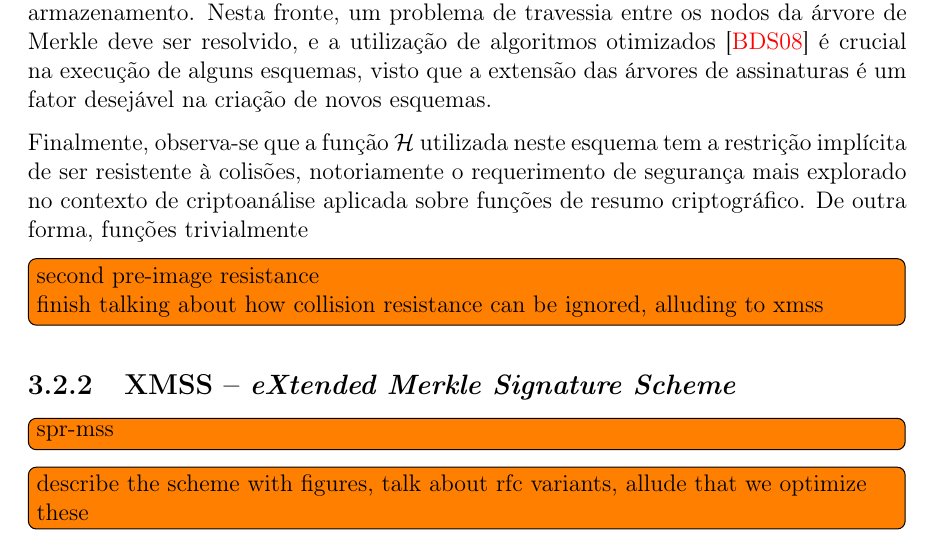
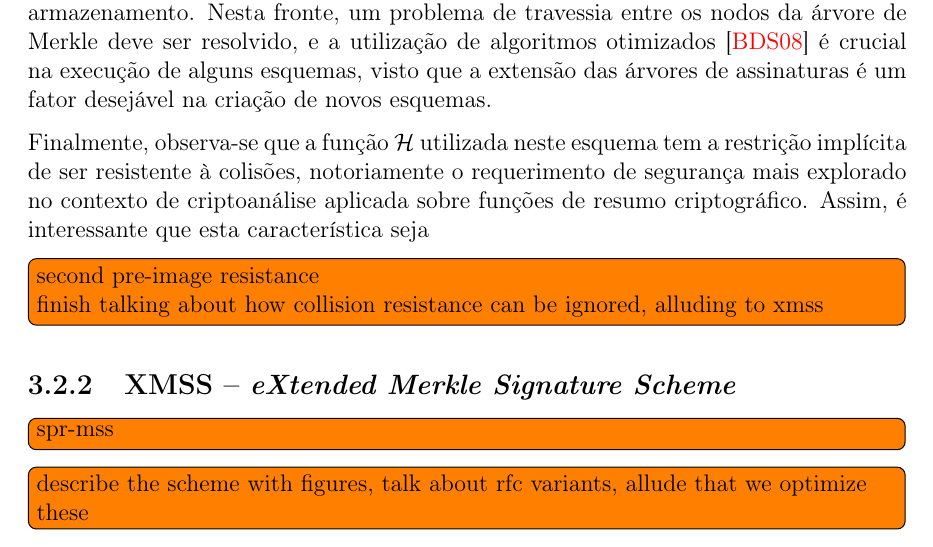
Before and after one commit to zambonin/bsc, a LaTeX document (bsc.tex): part of page 23 of 27, cut so that both start at the same text. Compiled offline with pdfLaTeX.

Commit message:
sharelatex: update bsc.tex from r16360 to r16367

```diff
--- a/bsc.tex
+++ b/bsc.tex
@@ -1303,7 +1303,7 @@ Outrossim, nota-se que o tamanho da chave pública é extremamente proibitivo e
 
 Note que uma árvore de altura razoável para utilização em aplicações práticas tem seu armazenamento total impossibilitado na maioria absoluta dos dispositivos alvo, em vista da quantidade excessiva de nodos. A fim de reduzir este ônus, estruturas virtuais são empregadas, onde apenas apenas partes relevantes da árvore de Merkle em uso estão acomodadas em memória. Entretanto, é necessário que quaisquer nodos possam ser autenticados de maneira modesta, levando em conta restrições de processamento e armazenamento. Nesta fronte, um problema de travessia entre os nodos da árvore de Merkle deve ser resolvido, e a utilização de algoritmos otimizados~\cite{Buchmann:2008:MTT:1473109.1473114} é crucial na execução de alguns esquemas, visto que a extensão das árvores de assinaturas é um fator desejável na criação de novos esquemas.
 
-Finalmente, observa-se que a função $\hh{}$ utilizada neste esquema tem a restrição implícita de ser resistente à colisões, notoriamente o requerimento de segurança mais explorado no contexto de criptoanálise aplicada sobre funções de resumo criptográfico. De outra forma, funções trivialmente
+Finalmente, observa-se que a função $\hh{}$ utilizada neste esquema tem a restrição implícita de ser resistente à colisões, notoriamente o requerimento de segurança mais explorado no contexto de criptoanálise aplicada sobre funções de resumo criptográfico. Assim, é interessante que esta característica seja
 
 \todo[inline]{second pre-image resistance \\
 finish talking about how collision resistance can be ignored, alluding to xmss}
```
